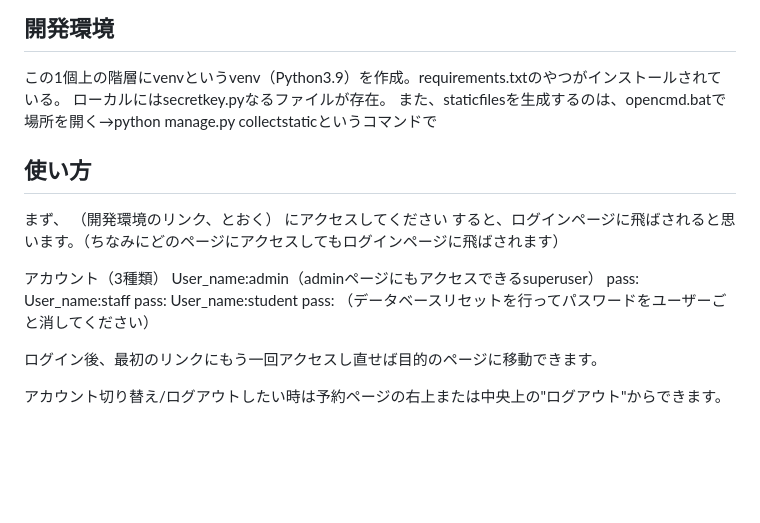
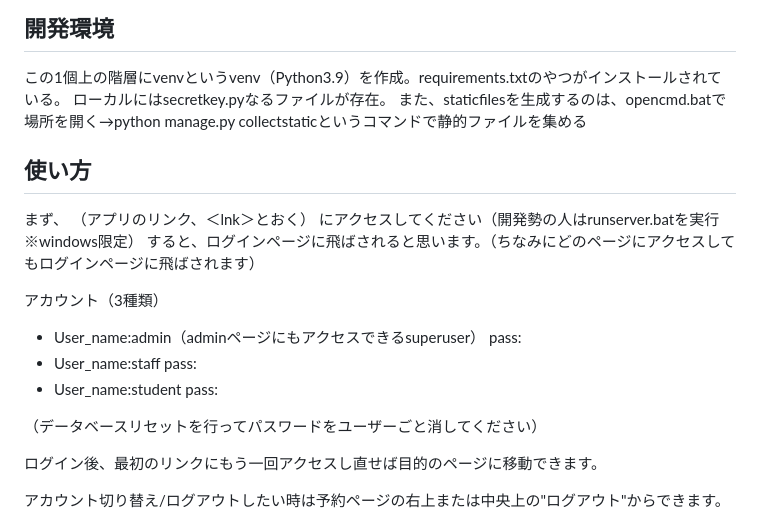
Before and after one commit to tsym77yoshi/Proj, a Markdown page: README.md, the part around one of its changes. GitHub-like rendering; blank space fills up the shorter version.

```diff
--- a/README.md
+++ b/README.md
@@ -2,21 +2,22 @@
 ## 開発環境
 この1個上の階層にvenvというvenv（Python3.9）を作成。requirements.txtのやつがインストールされている。
 ローカルにはsecretkey.pyなるファイルが存在。
-また、staticfilesを生成するのは、opencmd.batで場所を開く→python manage.py collectstaticというコマンドで
+また、staticfilesを生成するのは、opencmd.batで場所を開く→python manage.py collectstaticというコマンドで静的ファイルを集める
 
 ## 使い方
 まず、
-（開発環境のリンク、<lnk>とおく）
-にアクセスしてください
+（アプリのリンク、＜lnk＞とおく）
+にアクセスしてください（開発勢の人はrunserver.batを実行※windows限定）
 すると、ログインページに飛ばされると思います。（ちなみにどのページにアクセスしてもログインページに飛ばされます）
 
 アカウント（3種類）
-User_name:admin（adminページにもアクセスできるsuperuser）
+- User_name:admin（adminページにもアクセスできるsuperuser）
 pass:
-User_name:staff
+- User_name:staff
 pass:
-User_name:student
+- User_name:student
 pass:
+
 （データベースリセットを行ってパスワードをユーザーごと消してください）
 
 ログイン後、最初のリンクにもう一回アクセスし直せば目的のページに移動できます。
```
Also changed, not shown: other parts of README.md (+1 -1 lines).
